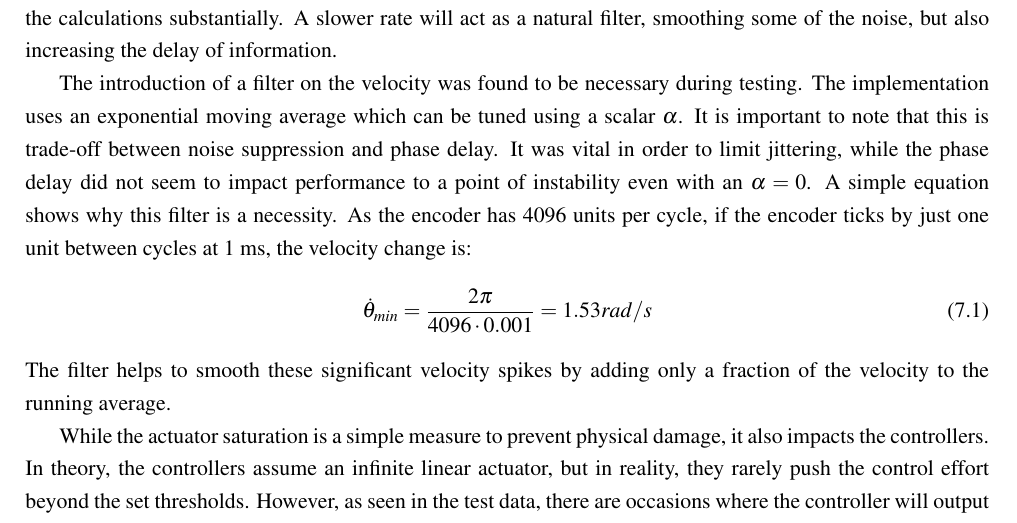
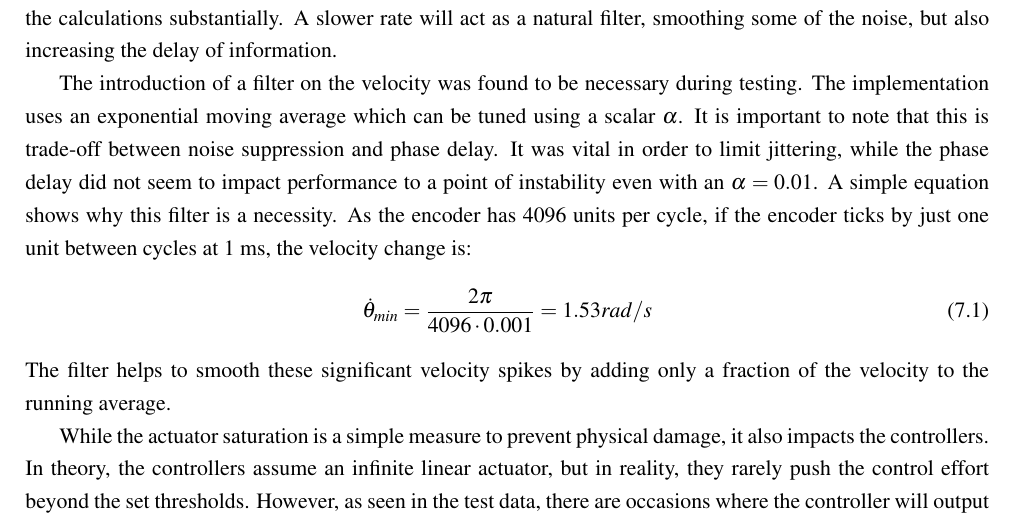
Before and after one commit to Noah091213/Semester-project-4-Inverted-pendulum, a LaTeX thesis (latexRapport4/main.tex, which reads latexRapport4/07_discussion.tex): part of page 29 of 33, cut so that both start at the same text. Compiled offline with pdfLaTeX.

Commit message:
equation correction

```diff
--- a/latexRapport4/07_discussion.tex
+++ b/latexRapport4/07_discussion.tex
@@ -7,7 +7,7 @@ The implementation of the controllers on the physical system does come with some
 
 While it was not achievable to get the pendulum stable at a 100 Hz sampling frequency during preliminary testing, it should theoretically be possible. One benefit to using a slower sampling rate is the reduction of noise impact. With a very fast sampling rate, any slight changes and inconsistencies in the data will impact the calculations substantially. A slower rate will act as a natural filter, smoothing some of the noise, but also increasing the delay of information.
 
-The introduction of a filter on the velocity was found to be necessary during testing. The implementation uses an exponential moving average which can be tuned using a scalar $\alpha$. It is important to note that this is trade-off between noise suppression and phase delay. It was vital in order to limit jittering, while the phase delay did not seem to impact performance to a point of instability even with an $\alpha = 0$. A simple equation shows why this filter is a necessity. As the encoder has 4096 units per cycle, if the encoder ticks by just one unit between cycles at 1 ms, the velocity change is:
+The introduction of a filter on the velocity was found to be necessary during testing. The implementation uses an exponential moving average which can be tuned using a scalar $\alpha$. It is important to note that this is trade-off between noise suppression and phase delay. It was vital in order to limit jittering, while the phase delay did not seem to impact performance to a point of instability even with an $\alpha = 0.01$. A simple equation shows why this filter is a necessity. As the encoder has 4096 units per cycle, if the encoder ticks by just one unit between cycles at 1 ms, the velocity change is:
 \begin{align}
 	\dot{\theta}_{min} = \frac{2\pi}{4096 \cdot 0.001} = 1.53 rad/s
 \end{align}
```
